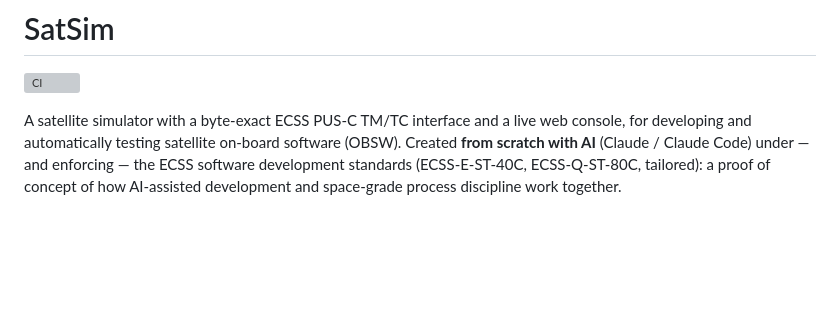
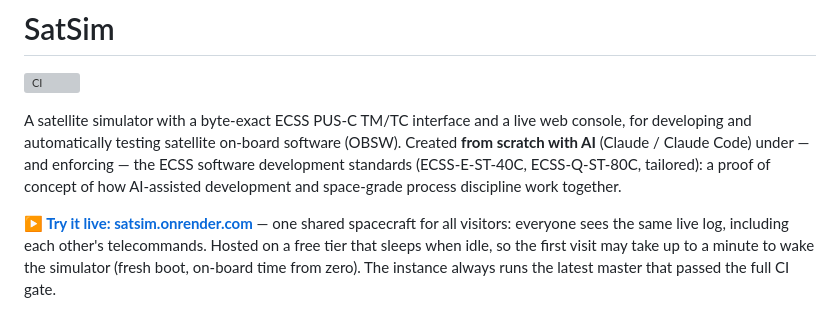
Before and after one commit to cmoellmann/satsim, a Markdown page: README.md, the part around the change. Rendered like a GitHub page; blank space fills up the shorter version; grey boxes are pictures that could not be loaded.

Commit message:
docs: Try-it-live link to the public demo instance
satsim.onrender.com — shared single instance, free-tier sleep/wake note,
gate-passed-master guarantee.

Co-Authored-By: Claude Fable 5 <noreply@anthropic.com>

```diff
--- a/README.md
+++ b/README.md
@@ -8,6 +8,13 @@ software (OBSW). Created **from scratch with AI** (Claude / Claude Code)
 under — and enforcing — the ECSS software development standards
 (ECSS-E-ST-40C, ECSS-Q-ST-80C, tailored): a proof of concept of how
 AI-assisted development and space-grade process discipline work together.
+
+**▶ [Try it live: satsim.onrender.com](https://satsim.onrender.com)** — one
+shared spacecraft for all visitors: everyone sees the same live log,
+including each other's telecommands. Hosted on a free tier that sleeps when
+idle, so the first visit may take up to a minute to wake the simulator
+(fresh boot, on-board time from zero). The instance always runs the latest
+master that passed the full CI gate.
 
 ![SatSim console — live OBT clock, TC(17,1) ping answered by TM(1,1) acceptance, TM(17,2) report, and TM(1,7) completion](docs/assets/console.png)
 
```
